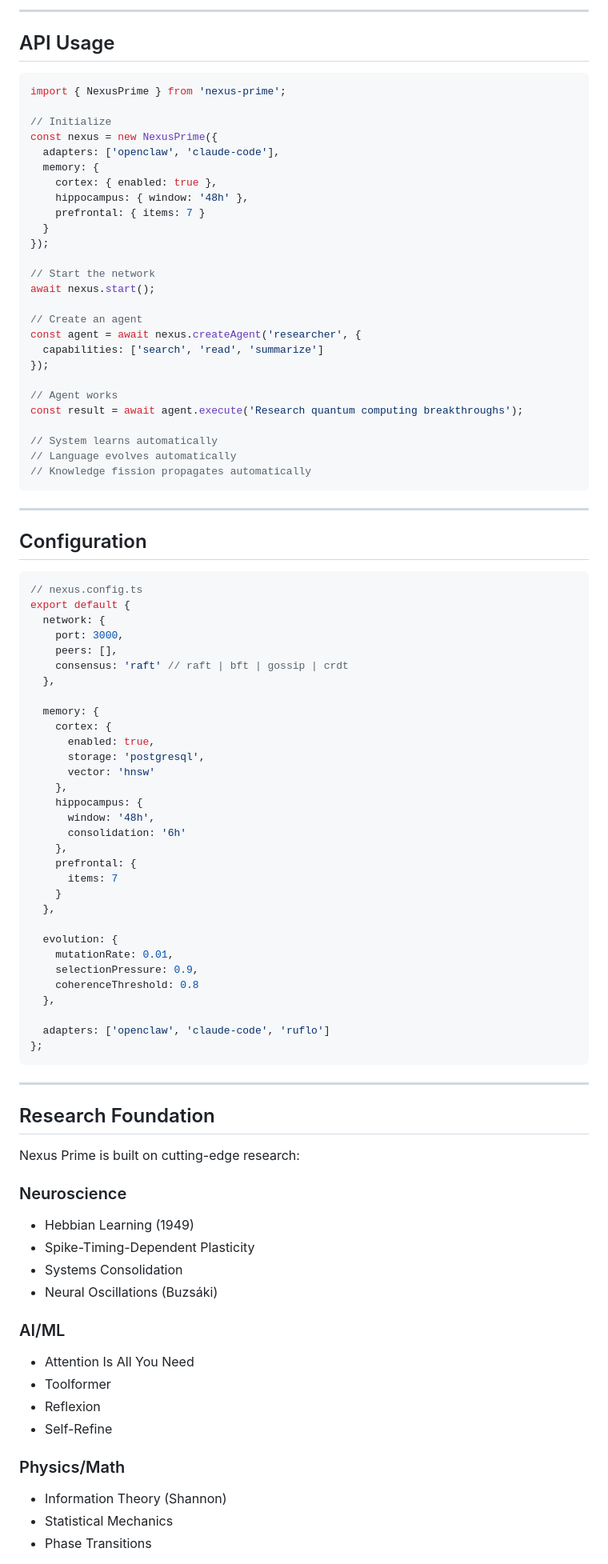
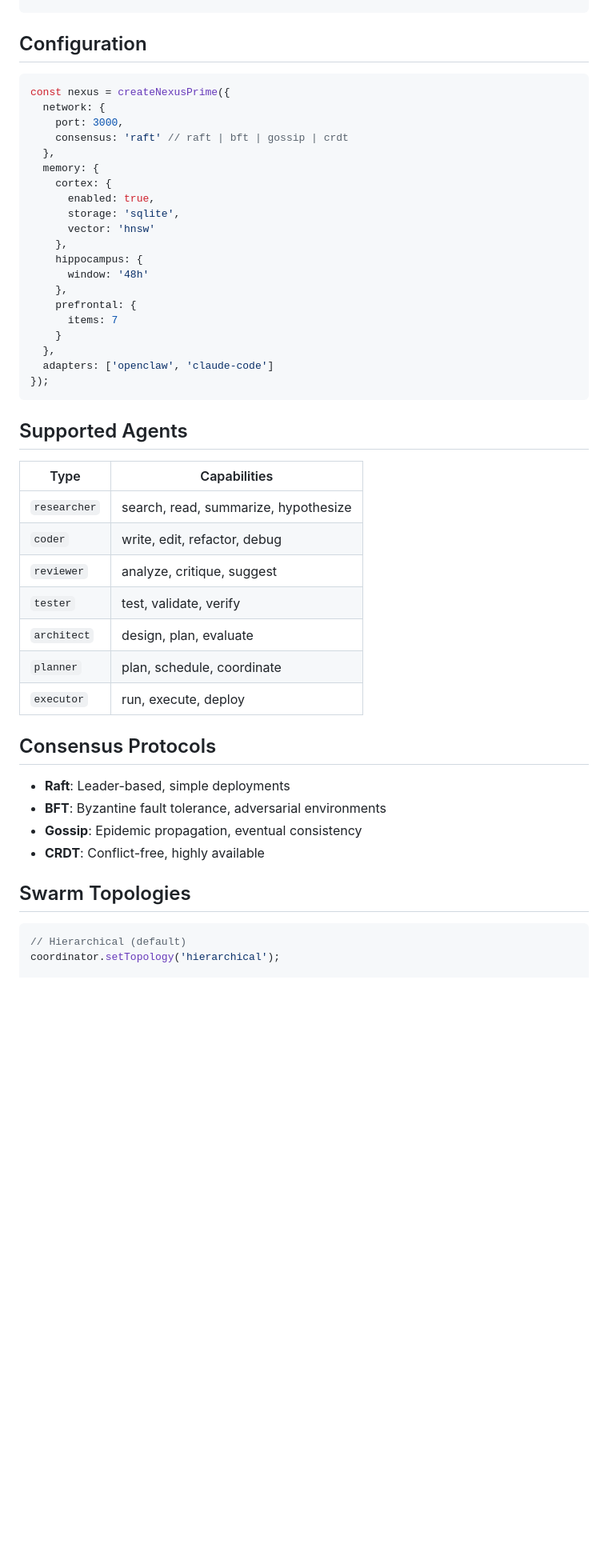
Before and after one commit to sir-ad/nexus-prime, a Markdown page: README.md, the part around one of its changes. Shown at 80% size. Drawn GitHub-style; blank space fills up the shorter version.

````diff
--- a/README.md
+++ b/README.md
@@ -179,96 +106,52 @@ nexus-prime evolution stats
 ```
-
----
-
-## API Usage
-
-```typescript
-import { NexusPrime } from 'nexus-prime';
-
-// Initialize
-const nexus = new NexusPrime({
-  adapters: ['openclaw', 'claude-code'],
-  memory: {
-    cortex: { enabled: true },
-    hippocampus: { window: '48h' },
-    prefrontal: { items: 7 }
-  }
-});
-
-// Start the network
-await nexus.start();
-
-// Create an agent
-const agent = await nexus.createAgent('researcher', {
-  capabilities: ['search', 'read', 'summarize']
-});
-
-// Agent works
-const result = await agent.execute('Research quantum computing breakthroughs');
-
-// System learns automatically
-// Language evolves automatically
-// Knowledge fission propagates automatically
-```
-
----
 
 ## Configuration
 
 ```typescript
-// nexus.config.ts
-export default {
+const nexus = createNexusPrime({
   network: {
     port: 3000,
-    peers: [],
     consensus: 'raft' // raft | bft | gossip | crdt
   },
-
   memory: {
     cortex: {
       enabled: true,
-      storage: 'postgresql',
+      storage: 'sqlite',
       vector: 'hnsw'
     },
     hippocampus: {
-      window: '48h',
-      consolidation: '6h'
+      window: '48h'
     },
     prefrontal: {
       items: 7
     }
   },
-
-  evolution: {
-    mutationRate: 0.01,
-    selectionPressure: 0.9,
-    coherenceThreshold: 0.8
-  },
-
-  adapters: ['openclaw', 'claude-code', 'ruflo']
-};
+  adapters: ['openclaw', 'claude-code']
+});
 ```
 
----
+## Supported Agents
 
-## Research Foundation
+| Type | Capabilities |
+|------|--------------|
+| `researcher` | search, read, summarize, hypothesize |
+| `coder` | write, edit, refactor, debug |
+| `reviewer` | analyze, critique, suggest |
+| `tester` | test, validate, verify |
+| `architect` | design, plan, evaluate |
+| `planner` | plan, schedule, coordinate |
+| `executor` | run, execute, deploy |
 
-Nexus Prime is built on cutting-edge research:
+## Consensus Protocols
 
-### Neuroscience
-- Hebbian Learning (1949)
-- Spike-Timing-Dependent Plasticity
-- Systems Consolidation
-- Neural Oscillations (Buzsáki)
+- **Raft**: Leader-based, simple deployments
+- **BFT**: Byzantine fault tolerance, adversarial environments
+- **Gossip**: Epidemic propagation, eventual consistency
+- **CRDT**: Conflict-free, highly available
 
-### AI/ML
-- Attention Is All You Need
-- Toolformer
-- Reflexion
-- Self-Refine
+## Swarm Topologies
 
-### Physics/Math
-- Information Theory (Shannon)
-- Statistical Mechanics
-- Phase Transitions
+```typescript
+// Hierarchical (default)
+coordinator.setTopology('hierarchical');
 
````
Also changed, not shown: other parts of README.md (+89 -166 lines).
